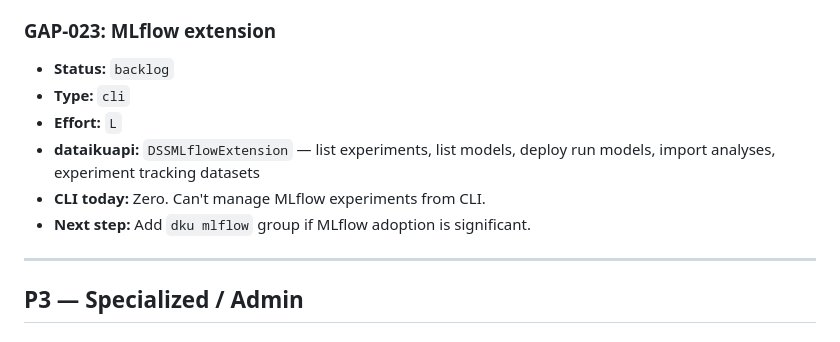
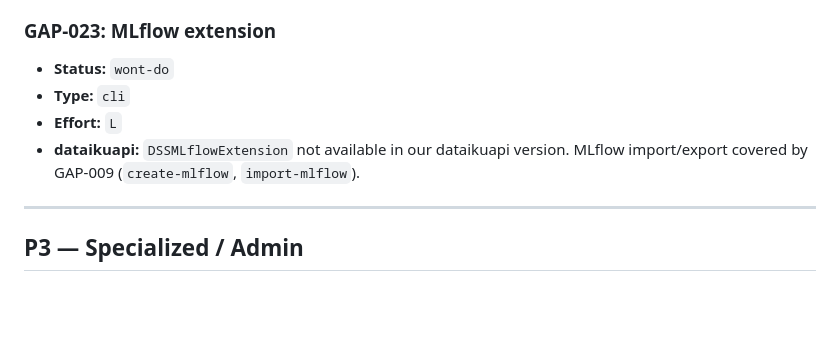
Before and after one commit to dataiku/dataiku-headless, a Markdown page: docs/gap-tracker.md, the part around the change. Drawn GitHub-style; blank space fills up the shorter version.

Commit message:
chore: mark GAP-023 (MLflow extension) as wont-do
DSSMLflowExtension not available in our dataikuapi version.
MLflow import/export already covered by GAP-009 (create-mlflow,
import-mlflow). This closes the last remaining gap tracker item.

Co-Authored-By: Claude Opus 4.6 (1M context) <noreply@anthropic.com>

```diff
--- a/docs/gap-tracker.md
+++ b/docs/gap-tracker.md
@@ -222,12 +222,10 @@ Every gap implementation MUST follow this sequence:
 - **Resolution:** Added workspace command group. Instance-level (no project). `list-objects` shows datasets/dashboards/articles. 10 tests. Live-verified: list shows 3 workspaces with colors, list-objects shows datasets/dashboards/articles from multiple projects, get returns full settings with permissions, JSON correct.
 
 ### GAP-023: MLflow extension
-- **Status:** `backlog`
+- **Status:** `wont-do`
 - **Type:** `cli`
 - **Effort:** `L`
-- **dataikuapi:** `DSSMLflowExtension` — list experiments, list models, deploy run models, import analyses, experiment tracking datasets
-- **CLI today:** Zero. Can't manage MLflow experiments from CLI.
-- **Next step:** Add `dku mlflow` group if MLflow adoption is significant.
+- **dataikuapi:** `DSSMLflowExtension` not available in our dataikuapi version. MLflow import/export covered by GAP-009 (`create-mlflow`, `import-mlflow`).
 
 ---
 
```
